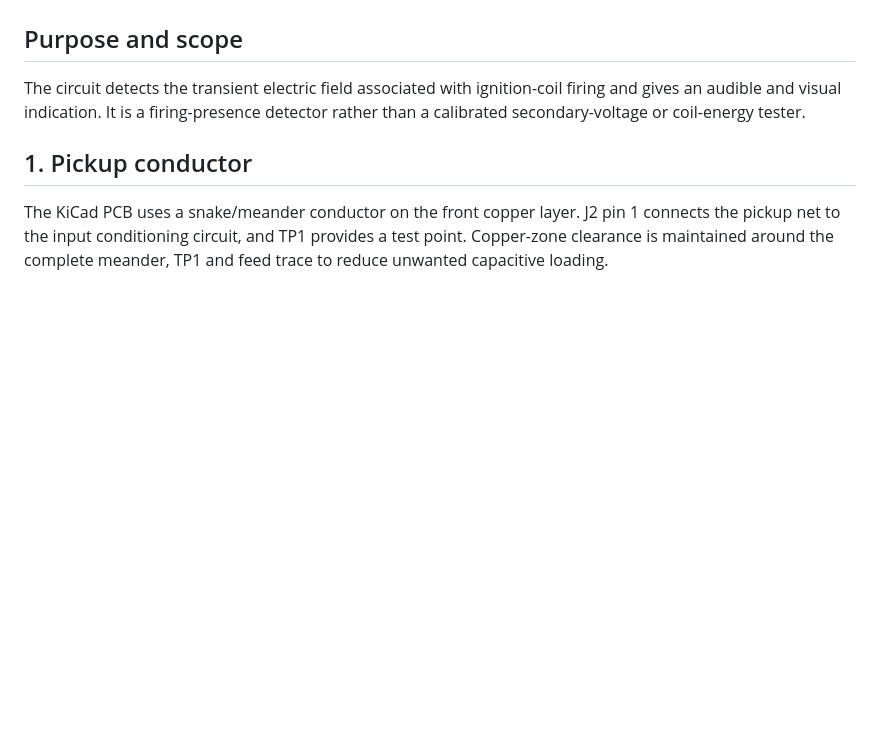
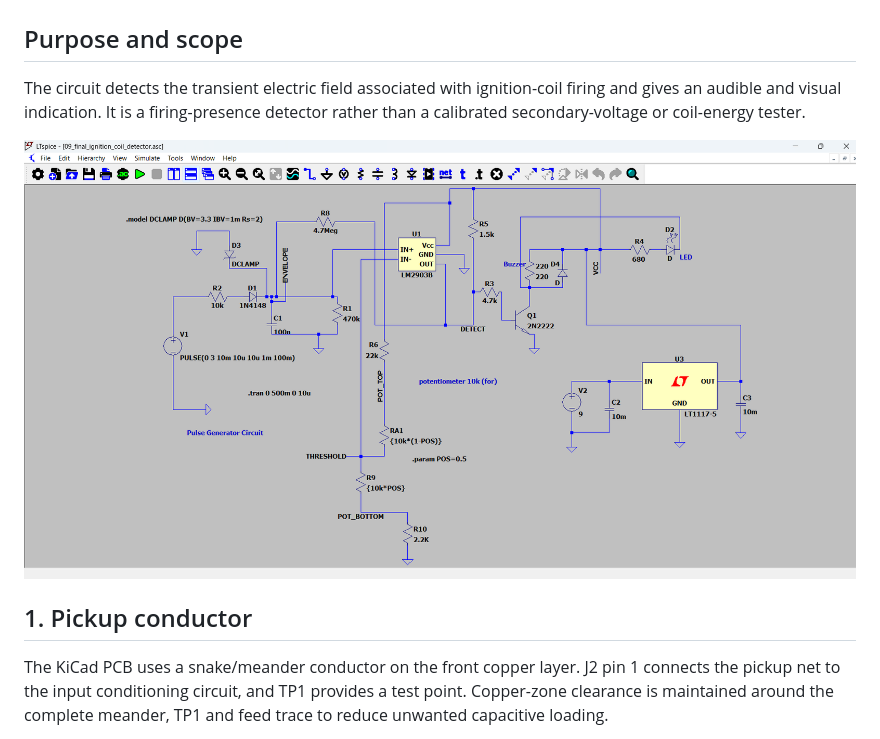
Before and after one commit to kinzangrlhendup/non-contact-ignition-coil-detector-hobby-project, a Markdown page: docs/circuit-design.md, the part around the change. Drawn GitHub-style; pictures changed too: images/ltspice-schematic.png; blank space fills up the shorter version.

Commit message:
Add updated schematics and KiCad 3D view

```diff
--- a/docs/circuit-design.md
+++ b/docs/circuit-design.md
@@ -3,6 +3,8 @@
 ## Purpose and scope
 
 The circuit detects the transient electric field associated with ignition-coil firing and gives an audible and visual indication. It is a firing-presence detector rather than a calibrated secondary-voltage or coil-energy tester.
+
+![LTspice simulation schematic](../images/ltspice-schematic.png)
 
 ## 1. Pickup conductor
 
```
Also changed, not shown: docs/pcb-design.md (+2 -0 lines), images/kicad-3d-board.png (added), images/kicad-schematic.png.
